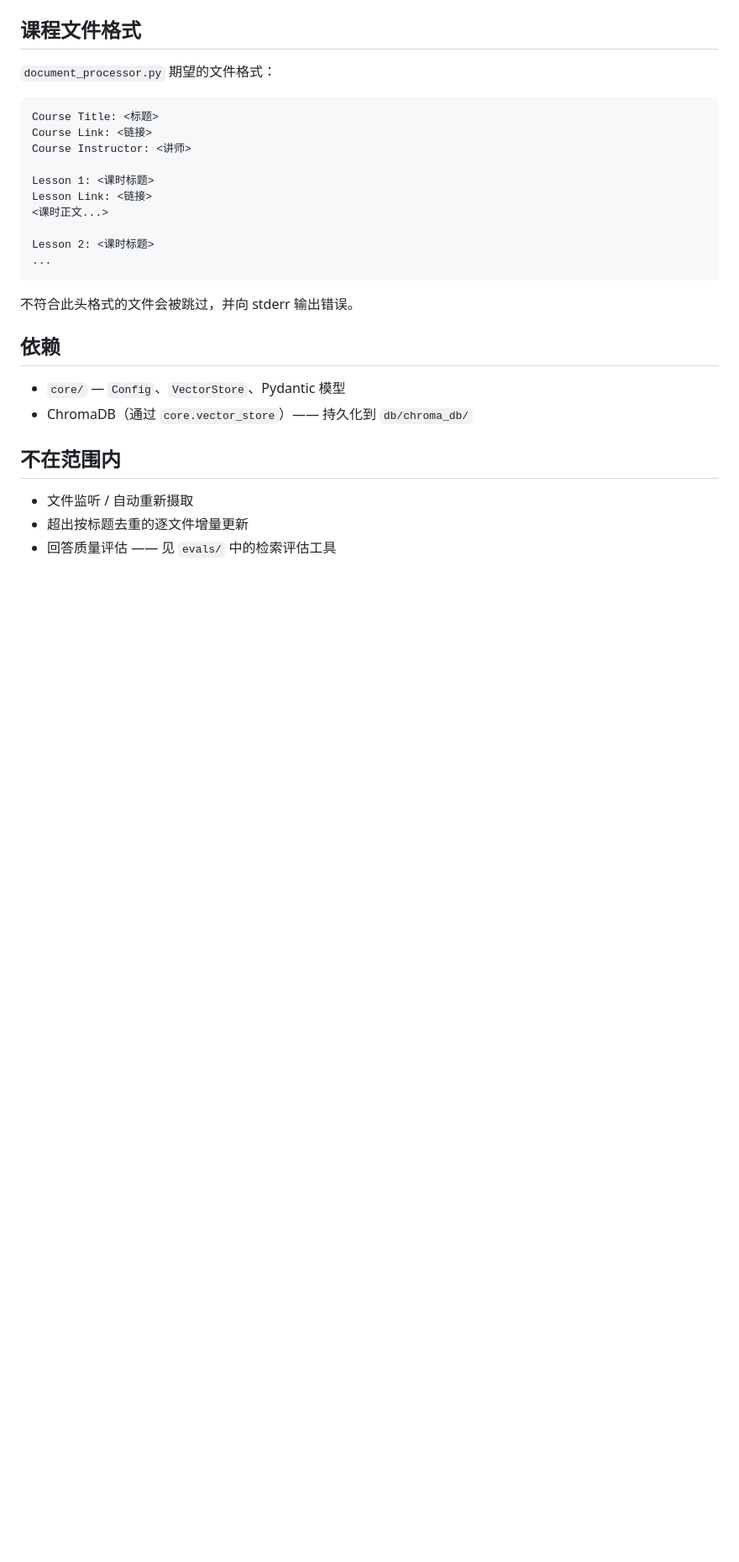
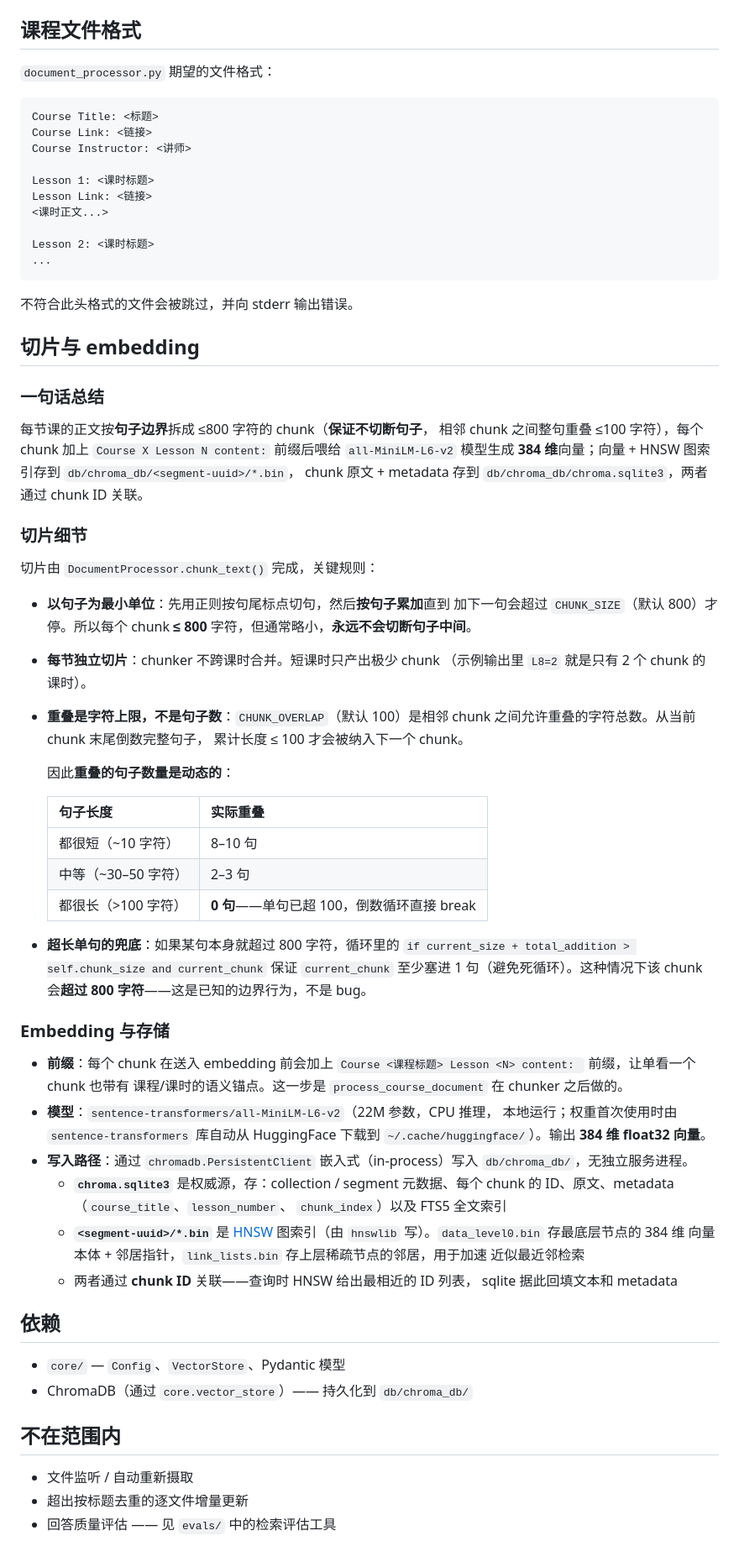
Before and after one commit to brent-wei-liu/rag_chatbot, a Markdown page: db/README.md, the part around the change. Shown at 84% size. Rendered like a GitHub page; blank space fills up the shorter version.

Commit message:
docs(db): document chunking, embedding, and chroma storage details

```diff
--- a/db/README.md
+++ b/db/README.md
@@ -69,6 +69,64 @@ Lesson 2: <课时标题>
 
 不符合此头格式的文件会被跳过，并向 stderr 输出错误。
 
+## 切片与 embedding
+
+### 一句话总结
+
+每节课的正文按**句子边界**拆成 ≤800 字符的 chunk（**保证不切断句子**，
+相邻 chunk 之间整句重叠 ≤100 字符），每个 chunk 加上
+`Course X Lesson N content:` 前缀后喂给 `all-MiniLM-L6-v2` 模型生成
+**384 维**向量；向量 + HNSW 图索引存到 `db/chroma_db/<segment-uuid>/*.bin`，
+chunk 原文 + metadata 存到 `db/chroma_db/chroma.sqlite3`，两者通过
+chunk ID 关联。
+
+### 切片细节
+
+切片由 `DocumentProcessor.chunk_text()` 完成，关键规则：
+
+- **以句子为最小单位**：先用正则按句尾标点切句，然后**按句子累加**直到
+  加下一句会超过 `CHUNK_SIZE`（默认 800）才停。所以每个 chunk **≤ 800**
+  字符，但通常略小，**永远不会切断句子中间**。
+- **每节独立切片**：chunker 不跨课时合并。短课时只产出极少 chunk
+  （示例输出里 `L8=2` 就是只有 2 个 chunk 的课时）。
+- **重叠是字符上限，不是句子数**：`CHUNK_OVERLAP`（默认 100）是相邻
+  chunk 之间允许重叠的字符总数。从当前 chunk 末尾倒数完整句子，
+  累计长度 ≤ 100 才会被纳入下一个 chunk。
+
+  因此**重叠的句子数量是动态的**：
+
+  | 句子长度 | 实际重叠 |
+  |---|---|
+  | 都很短（~10 字符） | 8–10 句 |
+  | 中等（~30–50 字符） | 2–3 句 |
+  | 都很长（>100 字符） | **0 句**——单句已超 100，倒数循环直接 break |
+
+- **超长单句的兜底**：如果某句本身就超过 800 字符，循环里的
+  `if current_size + total_addition > self.chunk_size and current_chunk`
+  保证 `current_chunk` 至少塞进 1 句（避免死循环）。这种情况下该 chunk
+  会**超过 800 字符**——这是已知的边界行为，不是 bug。
+
+### Embedding 与存储
+
+- **前缀**：每个 chunk 在送入 embedding 前会加上
+  `Course <课程标题> Lesson <N> content: ` 前缀，让单看一个 chunk 也带有
+  课程/课时的语义锚点。这一步是 `process_course_document` 在 chunker
+  之后做的。
+- **模型**：`sentence-transformers/all-MiniLM-L6-v2`（22M 参数，CPU 推理，
+  本地运行；权重首次使用时由 `sentence-transformers` 库自动从 HuggingFace
+  下载到 `~/.cache/huggingface/`）。输出 **384 维 float32 向量**。
+- **写入路径**：通过 `chromadb.PersistentClient` 嵌入式（in-process）写入
+  `db/chroma_db/`，无独立服务进程。
+  - **`chroma.sqlite3`** 是权威源，存：collection / segment 元数据、每个
+    chunk 的 ID、原文、metadata（`course_title`、`lesson_number`、
+    `chunk_index`）以及 FTS5 全文索引
+  - **`<segment-uuid>/*.bin`** 是 [HNSW](https://arxiv.org/abs/1603.09320)
+    图索引（由 `hnswlib` 写）。`data_level0.bin` 存最底层节点的 384 维
+    向量本体 + 邻居指针，`link_lists.bin` 存上层稀疏节点的邻居，用于加速
+    近似最近邻检索
+  - 两者通过 **chunk ID** 关联——查询时 HNSW 给出最相近的 ID 列表，
+    sqlite 据此回填文本和 metadata
+
 ## 依赖
 
 - `core/` — `Config`、`VectorStore`、Pydantic 模型
```
